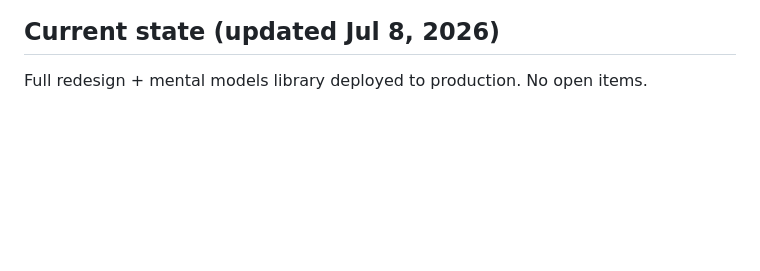
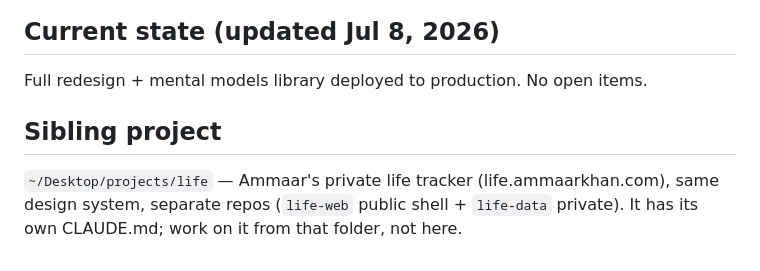
Before and after one commit to ammaarkhan/portfolio-web, a Markdown page: CLAUDE.md, the part around the change. Rendered like a GitHub page; blank space fills up the shorter version.

Commit message:
Point to sibling life project

```diff
--- a/CLAUDE.md
+++ b/CLAUDE.md
@@ -43,3 +43,7 @@ Redesigned July 3, 2026 from the old neon-dashed-cards look to "a typeset person
 ## Current state (updated Jul 8, 2026)
 
 Full redesign + mental models library deployed to production. No open items.
+
+## Sibling project
+
+`~/Desktop/projects/life` — Ammaar's private life tracker (life.ammaarkhan.com), same design system, separate repos (`life-web` public shell + `life-data` private). It has its own CLAUDE.md; work on it from that folder, not here.
```
